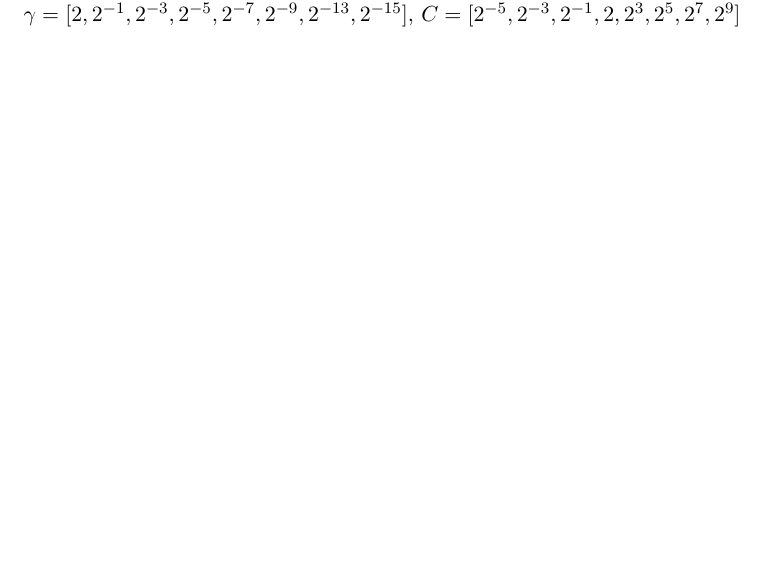
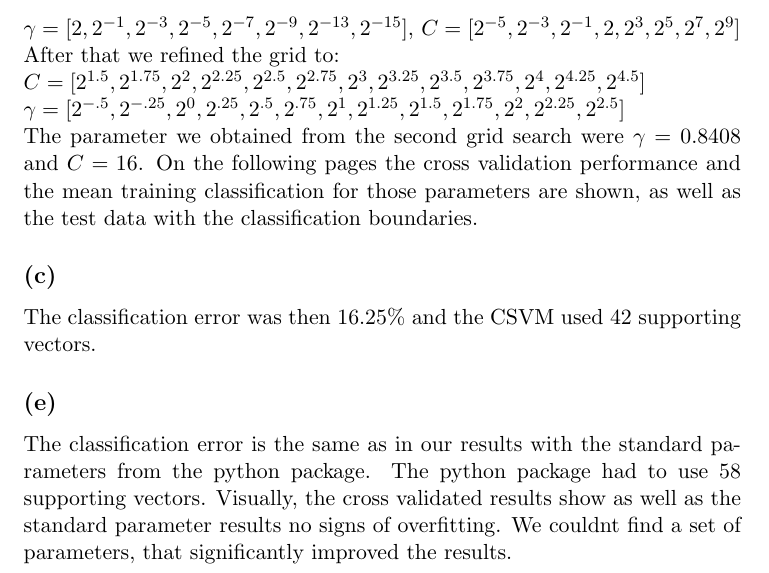
Before and after one commit to ML1ForTheFun/Exercises, a LaTeX document (E9/E9.tex): part of page 3 of 6, cut so that both start at the same text, the shorter picture padded with empty space. Compiled offline with pdfLaTeX.

Commit message:
the version i sent to yun

```diff
--- a/E9/E9.tex
+++ b/E9/E9.tex
@@ -54,11 +54,15 @@ The plot of our classification with decision boundaries and false positives and
 \section*{9.4 - Parameter Optimization}
 \subsection*{(a)}
 Following the procedure for grid search as described in the guide we performed leave-one-out cross validation (LOOCV) on the training data using the following parameter range:\\
-$ \gamma = [2,2^{-1},2^{-3},2^{-5},2^{-7},2^{-9},2^{-13},2^{-15}] $, $ C = [2^{-5},2^{-3},2^{-1},2,2^{3},2^{5},2^{7},2^9]$
-
+$ \gamma = [2,2^{-1},2^{-3},2^{-5},2^{-7},2^{-9},2^{-13},2^{-15}] $, $ C = [2^{-5},2^{-3},2^{-1},2,2^{3},2^{5},2^{7},2^9]$\\
+After that we refined the grid to:\\
+$C = [2^{1.5},2^{1.75},2^2,2^{2.25},2^{2.5},2^{2.75},2^{3},2^{3.25},2^{3.5},2^{3.75},2^4,2^{4.25},2^{4.5}]$\\
+$\gamma = [2^{-.5},2^{-.25},2^0,2^{.25},2^{.5},2^{.75},2^1,2^{1.25},2^{1.5},2^{1.75},2^2,2^{2.25},2^{2.5}]$\\
+The parameter we obtained from the second grid search were $\gamma=0.8408$ and $C=16$. On the following pages the cross validation performance and the mean training classification for those parameters are shown, as well as the test data with the classification boundaries.
 \subsection*{(c)}
-
+The classification error was then 16.25\% and the CSVM used 42 supporting vectors.
 \subsection*{(e)}
+The classification error is the same as in our results with the standard parameters from the python package. The python package had to use 58 supporting vectors. Visually, the cross validated results show as well as the standard parameter results no signs of overfitting. We couldnt find a set of parameters, that significantly improved the results.
 
 \begin{figure}[h]
 	\includegraphics[angle=270,width=\textwidth]{94b_1.png}
```
Also changed, not shown: E9/94b_1.png, E9/94b_2.png, E9/94d.png, E9/E9.pdf.
